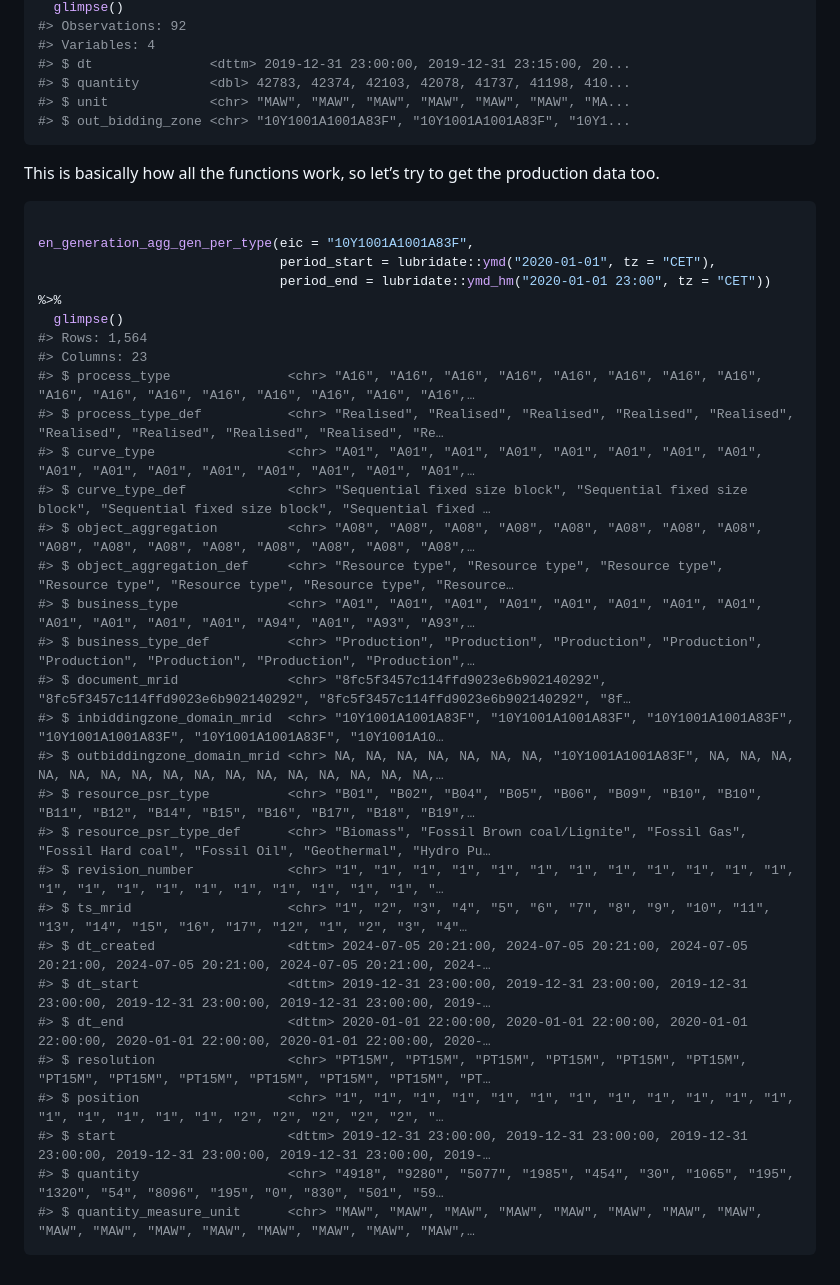
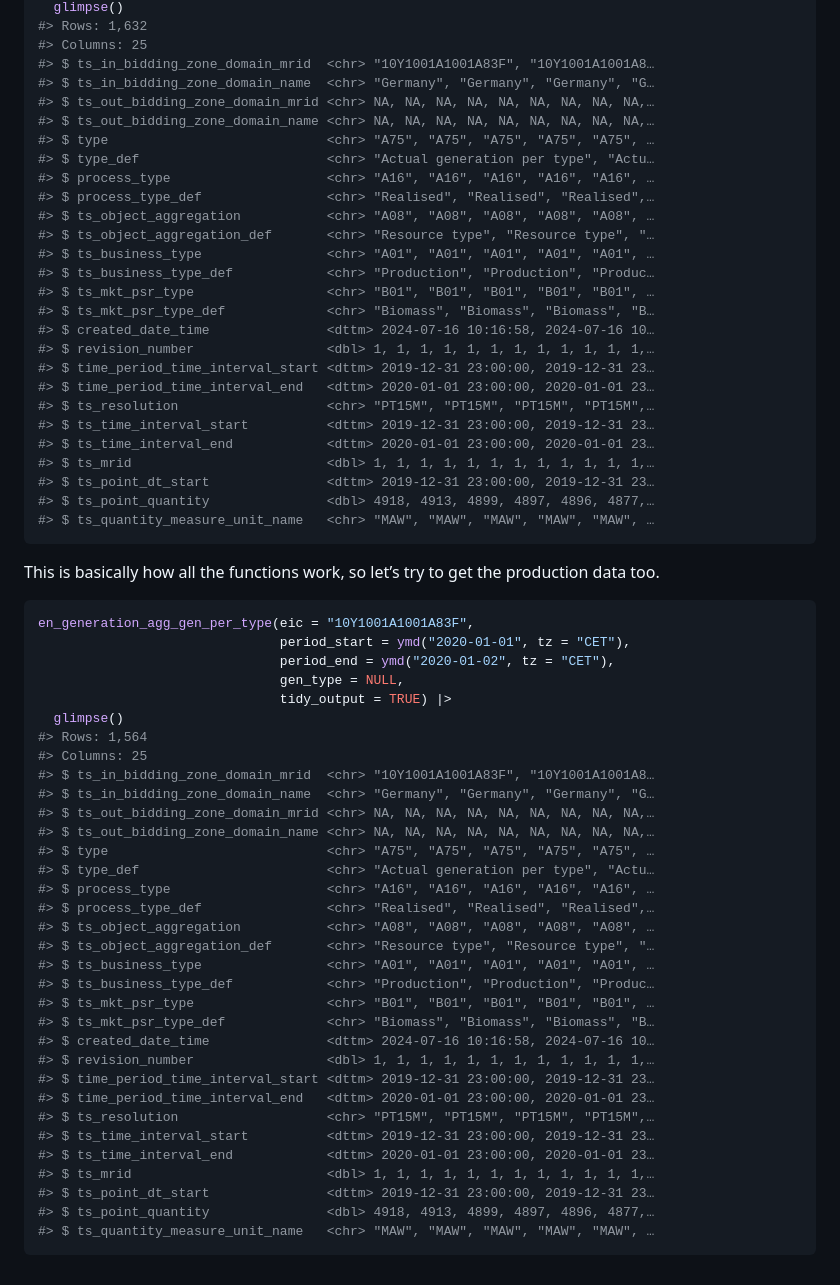
Before and after one commit to krose/entsoeapi, a Markdown page: README.md, the part around one of its changes. Drawn GitHub-style.

Commit message:
adjusted according to changes

````diff
--- a/README.md
+++ b/README.md
@@ -77,44 +87,68 @@ en_load_actual_total_load(eic = "10Y1001A1001A83F",
   glimpse()
-#> Observations: 92
-#> Variables: 4
-#> $ dt               <dttm> 2019-12-31 23:00:00, 2019-12-31 23:15:00, 20...
-#> $ quantity         <dbl> 42783, 42374, 42103, 42078, 41737, 41198, 410...
-#> $ unit             <chr> "MAW", "MAW", "MAW", "MAW", "MAW", "MAW", "MA...
-#> $ out_bidding_zone <chr> "10Y1001A1001A83F", "10Y1001A1001A83F", "10Y1...
+#> Rows: 1,632
+#> Columns: 25
+#> $ ts_in_bidding_zone_domain_mrid  <chr> "10Y1001A1001A83F", "10Y1001A1001A8…
+#> $ ts_in_bidding_zone_domain_name  <chr> "Germany", "Germany", "Germany", "G…
+#> $ ts_out_bidding_zone_domain_mrid <chr> NA, NA, NA, NA, NA, NA, NA, NA, NA,…
+#> $ ts_out_bidding_zone_domain_name <chr> NA, NA, NA, NA, NA, NA, NA, NA, NA,…
+#> $ type                            <chr> "A75", "A75", "A75", "A75", "A75", …
+#> $ type_def                        <chr> "Actual generation per type", "Actu…
+#> $ process_type                    <chr> "A16", "A16", "A16", "A16", "A16", …
+#> $ process_type_def                <chr> "Realised", "Realised", "Realised",…
+#> $ ts_object_aggregation           <chr> "A08", "A08", "A08", "A08", "A08", …
+#> $ ts_object_aggregation_def       <chr> "Resource type", "Resource type", "…
+#> $ ts_business_type                <chr> "A01", "A01", "A01", "A01", "A01", …
+#> $ ts_business_type_def            <chr> "Production", "Production", "Produc…
+#> $ ts_mkt_psr_type                 <chr> "B01", "B01", "B01", "B01", "B01", …
+#> $ ts_mkt_psr_type_def             <chr> "Biomass", "Biomass", "Biomass", "B…
+#> $ created_date_time               <dttm> 2024-07-16 10:16:58, 2024-07-16 10…
+#> $ revision_number                 <dbl> 1, 1, 1, 1, 1, 1, 1, 1, 1, 1, 1, 1,…
+#> $ time_period_time_interval_start <dttm> 2019-12-31 23:00:00, 2019-12-31 23…
+#> $ time_period_time_interval_end   <dttm> 2020-01-01 23:00:00, 2020-01-01 23…
+#> $ ts_resolution                   <chr> "PT15M", "PT15M", "PT15M", "PT15M",…
+#> $ ts_time_interval_start          <dttm> 2019-12-31 23:00:00, 2019-12-31 23…
+#> $ ts_time_interval_end            <dttm> 2020-01-01 23:00:00, 2020-01-01 23…
+#> $ ts_mrid                         <dbl> 1, 1, 1, 1, 1, 1, 1, 1, 1, 1, 1, 1,…
+#> $ ts_point_dt_start               <dttm> 2019-12-31 23:00:00, 2019-12-31 23…
+#> $ ts_point_quantity               <dbl> 4918, 4913, 4899, 4897, 4896, 4877,…
+#> $ ts_quantity_measure_unit_name   <chr> "MAW", "MAW", "MAW", "MAW", "MAW", …
 ```
 
-This is basically how all the functions work, so let’s try to get the
-production data too.
+This is basically how all the functions work, so let’s try to get the production
+data too.
 
 ``` r
-
 en_generation_agg_gen_per_type(eic = "10Y1001A1001A83F",
-                               period_start = lubridate::ymd("2020-01-01", tz = "CET"),
-                               period_end = lubridate::ymd_hm("2020-01-01 23:00", tz = "CET")) %>%
+                               period_start = ymd("2020-01-01", tz = "CET"),
+                               period_end = ymd("2020-01-02", tz = "CET"),
+                               gen_type = NULL,
+                               tidy_output = TRUE) |>
   glimpse()
 #> Rows: 1,564
-#> Columns: 23
-#> $ process_type               <chr> "A16", "A16", "A16", "A16", "A16", "A16", "A16", "A16", "A16", "A16", "A16", "A16", "A16", "A16", "A16", "A16",…
-#> $ process_type_def           <chr> "Realised", "Realised", "Realised", "Realised", "Realised", "Realised", "Realised", "Realised", "Realised", "Re…
-#> $ curve_type                 <chr> "A01", "A01", "A01", "A01", "A01", "A01", "A01", "A01", "A01", "A01", "A01", "A01", "A01", "A01", "A01", "A01",…
-#> $ curve_type_def             <chr> "Sequential fixed size block", "Sequential fixed size block", "Sequential fixed size block", "Sequential fixed …
-#> $ object_aggregation         <chr> "A08", "A08", "A08", "A08", "A08", "A08", "A08", "A08", "A08", "A08", "A08", "A08", "A08", "A08", "A08", "A08",…
-#> $ object_aggregation_def     <chr> "Resource type", "Resource type", "Resource type", "Resource type", "Resource type", "Resource type", "Resource…
-#> $ business_type              <chr> "A01", "A01", "A01", "A01", "A01", "A01", "A01", "A01", "A01", "A01", "A01", "A01", "A94", "A01", "A93", "A93",…
-#> $ business_type_def          <chr> "Production", "Production", "Production", "Production", "Production", "Production", "Production", "Production",…
-#> $ document_mrid              <chr> "8fc5f3457c114ffd9023e6b902140292", "8fc5f3457c114ffd9023e6b902140292", "8fc5f3457c114ffd9023e6b902140292", "8f…
-#> $ inbiddingzone_domain_mrid  <chr> "10Y1001A1001A83F", "10Y1001A1001A83F", "10Y1001A1001A83F", "10Y1001A1001A83F", "10Y1001A1001A83F", "10Y1001A10…
-#> $ outbiddingzone_domain_mrid <chr> NA, NA, NA, NA, NA, NA, NA, "10Y1001A1001A83F", NA, NA, NA, NA, NA, NA, NA, NA, NA, NA, NA, NA, NA, NA, NA, NA,…
-#> $ resource_psr_type          <chr> "B01", "B02", "B04", "B05", "B06", "B09", "B10", "B10", "B11", "B12", "B14", "B15", "B16", "B17", "B18", "B19",…
-#> $ resource_psr_type_def      <chr> "Biomass", "Fossil Brown coal/Lignite", "Fossil Gas", "Fossil Hard coal", "Fossil Oil", "Geothermal", "Hydro Pu…
-#> $ revision_number            <chr> "1", "1", "1", "1", "1", "1", "1", "1", "1", "1", "1", "1", "1", "1", "1", "1", "1", "1", "1", "1", "1", "1", "…
-#> $ ts_mrid                    <chr> "1", "2", "3", "4", "5", "6", "7", "8", "9", "10", "11", "13", "14", "15", "16", "17", "12", "1", "2", "3", "4"…
-#> $ dt_created                 <dttm> 2024-07-05 20:21:00, 2024-07-05 20:21:00, 2024-07-05 20:21:00, 2024-07-05 20:21:00, 2024-07-05 20:21:00, 2024-…
-#> $ dt_start                   <dttm> 2019-12-31 23:00:00, 2019-12-31 23:00:00, 2019-12-31 23:00:00, 2019-12-31 23:00:00, 2019-12-31 23:00:00, 2019-…
-#> $ dt_end                     <dttm> 2020-01-01 22:00:00, 2020-01-01 22:00:00, 2020-01-01 22:00:00, 2020-01-01 22:00:00, 2020-01-01 22:00:00, 2020-…
-#> $ resolution                 <chr> "PT15M", "PT15M", "PT15M", "PT15M", "PT15M", "PT15M", "PT15M", "PT15M", "PT15M", "PT15M", "PT15M", "PT15M", "PT…
-#> $ position                   <chr> "1", "1", "1", "1", "1", "1", "1", "1", "1", "1", "1", "1", "1", "1", "1", "1", "1", "2", "2", "2", "2", "2", "…
-#> $ start                      <dttm> 2019-12-31 23:00:00, 2019-12-31 23:00:00, 2019-12-31 23:00:00, 2019-12-31 23:00:00, 2019-12-31 23:00:00, 2019-…
-#> $ quantity                   <chr> "4918", "9280", "5077", "1985", "454", "30", "1065", "195", "1320", "54", "8096", "195", "0", "830", "501", "59…
-#> $ quantity_measure_unit      <chr> "MAW", "MAW", "MAW", "MAW", "MAW", "MAW", "MAW", "MAW", "MAW", "MAW", "MAW", "MAW", "MAW", "MAW", "MAW", "MAW",…
+#> Columns: 25
+#> $ ts_in_bidding_zone_domain_mrid  <chr> "10Y1001A1001A83F", "10Y1001A1001A8…
+#> $ ts_in_bidding_zone_domain_name  <chr> "Germany", "Germany", "Germany", "G…
+#> $ ts_out_bidding_zone_domain_mrid <chr> NA, NA, NA, NA, NA, NA, NA, NA, NA,…
+#> $ ts_out_bidding_zone_domain_name <chr> NA, NA, NA, NA, NA, NA, NA, NA, NA,…
+#> $ type                            <chr> "A75", "A75", "A75", "A75", "A75", …
+#> $ type_def                        <chr> "Actual generation per type", "Actu…
+#> $ process_type                    <chr> "A16", "A16", "A16", "A16", "A16", …
+#> $ process_type_def                <chr> "Realised", "Realised", "Realised",…
+#> $ ts_object_aggregation           <chr> "A08", "A08", "A08", "A08", "A08", …
+#> $ ts_object_aggregation_def       <chr> "Resource type", "Resource type", "…
+#> $ ts_business_type                <chr> "A01", "A01", "A01", "A01", "A01", …
+#> $ ts_business_type_def            <chr> "Production", "Production", "Produc…
+#> $ ts_mkt_psr_type                 <chr> "B01", "B01", "B01", "B01", "B01", …
+#> $ ts_mkt_psr_type_def             <chr> "Biomass", "Biomass", "Biomass", "B…
+#> $ created_date_time               <dttm> 2024-07-16 10:16:58, 2024-07-16 10…
+#> $ revision_number                 <dbl> 1, 1, 1, 1, 1, 1, 1, 1, 1, 1, 1, 1,…
+#> $ time_period_time_interval_start <dttm> 2019-12-31 23:00:00, 2019-12-31 23…
+#> $ time_period_time_interval_end   <dttm> 2020-01-01 23:00:00, 2020-01-01 23…
+#> $ ts_resolution                   <chr> "PT15M", "PT15M", "PT15M", "PT15M",…
+#> $ ts_time_interval_start          <dttm> 2019-12-31 23:00:00, 2019-12-31 23…
+#> $ ts_time_interval_end            <dttm> 2020-01-01 23:00:00, 2020-01-01 23…
+#> $ ts_mrid                         <dbl> 1, 1, 1, 1, 1, 1, 1, 1, 1, 1, 1, 1,…
+#> $ ts_point_dt_start               <dttm> 2019-12-31 23:00:00, 2019-12-31 23…
+#> $ ts_point_quantity               <dbl> 4918, 4913, 4899, 4897, 4896, 4877,…
+#> $ ts_quantity_measure_unit_name   <chr> "MAW", "MAW", "MAW", "MAW", "MAW", …
 ```
````
Also changed, not shown: other parts of README.md (+36 -26 lines).
